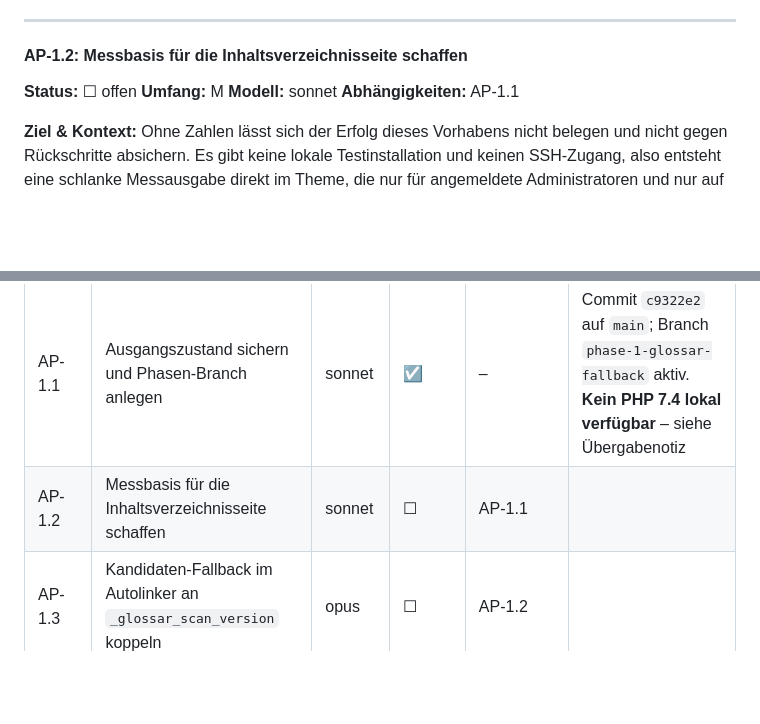
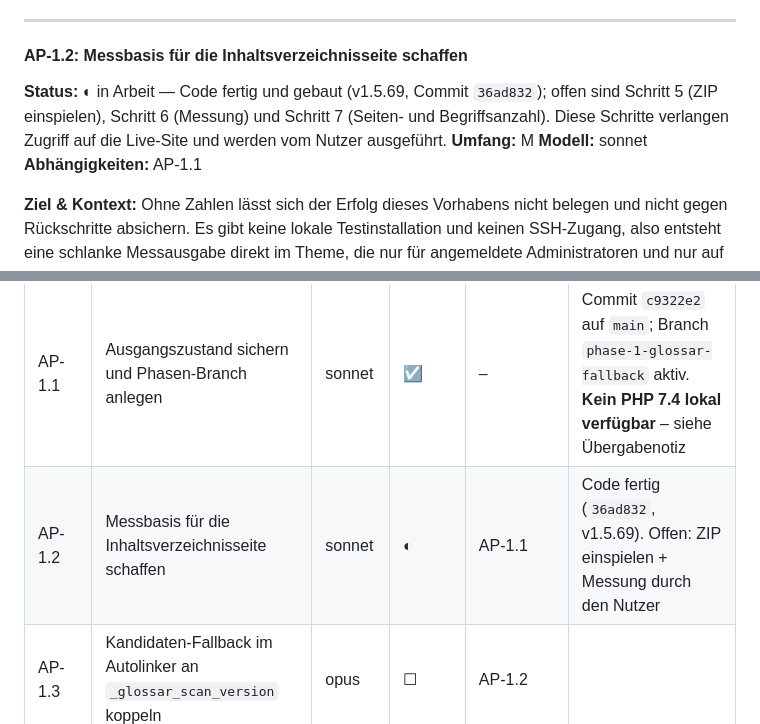
Before and after one commit to Cyric25/FOS_Skripten_Website_Design, a Markdown page: docs/PLAN-Seitenindex.md, 2 parts joined by grey strips. GitHub-like rendering; blank space fills up the shorter version.

Commit message:
AP-1.2: Status auf "in Arbeit" - Messung steht noch aus
Co-Authored-By: Claude Opus 5 (1M context) <noreply@anthropic.com>

```diff
--- a/docs/PLAN-Seitenindex.md
+++ b/docs/PLAN-Seitenindex.md
@@ -381,7 +381,10 @@ nur eine einzige Backup-Generation vorhält und sie bei jedem Build überschreib
 
 #### AP-1.2: Messbasis für die Inhaltsverzeichnisseite schaffen
 
-**Status:** ☐ offen
+**Status:** ◐ in Arbeit — Code fertig und gebaut (v1.5.69, Commit `36ad832`);
+offen sind Schritt 5 (ZIP einspielen), Schritt 6 (Messung) und Schritt 7
+(Seiten- und Begriffsanzahl). Diese Schritte verlangen Zugriff auf die
+Live-Site und werden vom Nutzer ausgeführt.
 **Umfang:** M
 **Modell:** sonnet
 **Abhängigkeiten:** AP-1.1
@@ -2591,7 +2594,7 @@ Legende: ☐ offen · ◐ in Arbeit · ☑ erledigt · ✗ blockiert
 | AP | Titel | Modell | Status | Abhängig von | Notiz |
 |---|---|---|---|---|---|
 | AP-1.1 | Ausgangszustand sichern und Phasen-Branch anlegen | sonnet | ☑ | – | Commit `c9322e2` auf `main`; Branch `phase-1-glossar-fallback` aktiv. **Kein PHP 7.4 lokal verfügbar** – siehe Übergabenotiz |
-| AP-1.2 | Messbasis für die Inhaltsverzeichnisseite schaffen | sonnet | ☐ | AP-1.1 | |
+| AP-1.2 | Messbasis für die Inhaltsverzeichnisseite schaffen | sonnet | ◐ | AP-1.1 | Code fertig (`36ad832`, v1.5.69). Offen: ZIP einspielen + Messung durch den Nutzer |
 | AP-1.3 | Kandidaten-Fallback im Autolinker an `_glossar_scan_version` koppeln | opus | ☐ | AP-1.2 | |
 | AP-1.4 | Gleiche Korrektur für die Auslieferung von `glossarData` | opus | ☐ | AP-1.3 | |
 | AP-1.5 | Flächendeckenden Scan-Stand herstellen und nachweisen | sonnet | ☐ | AP-1.4 | |
```
